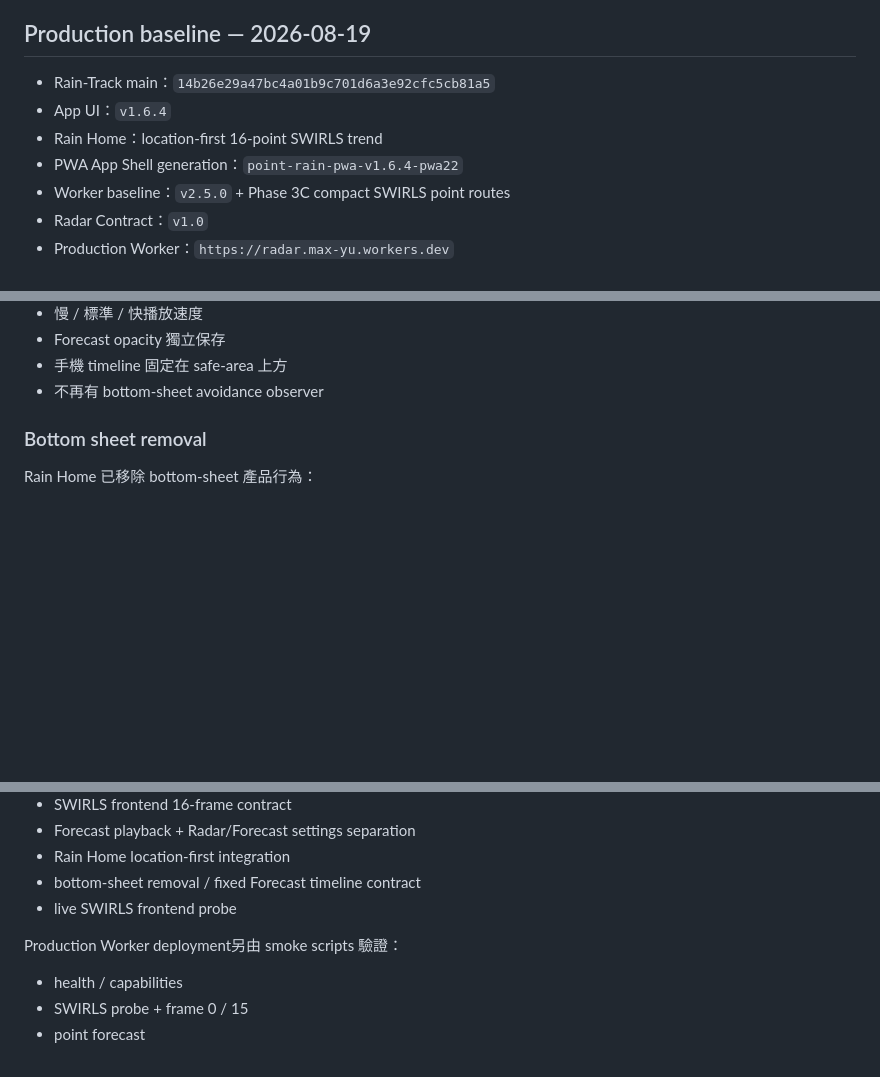
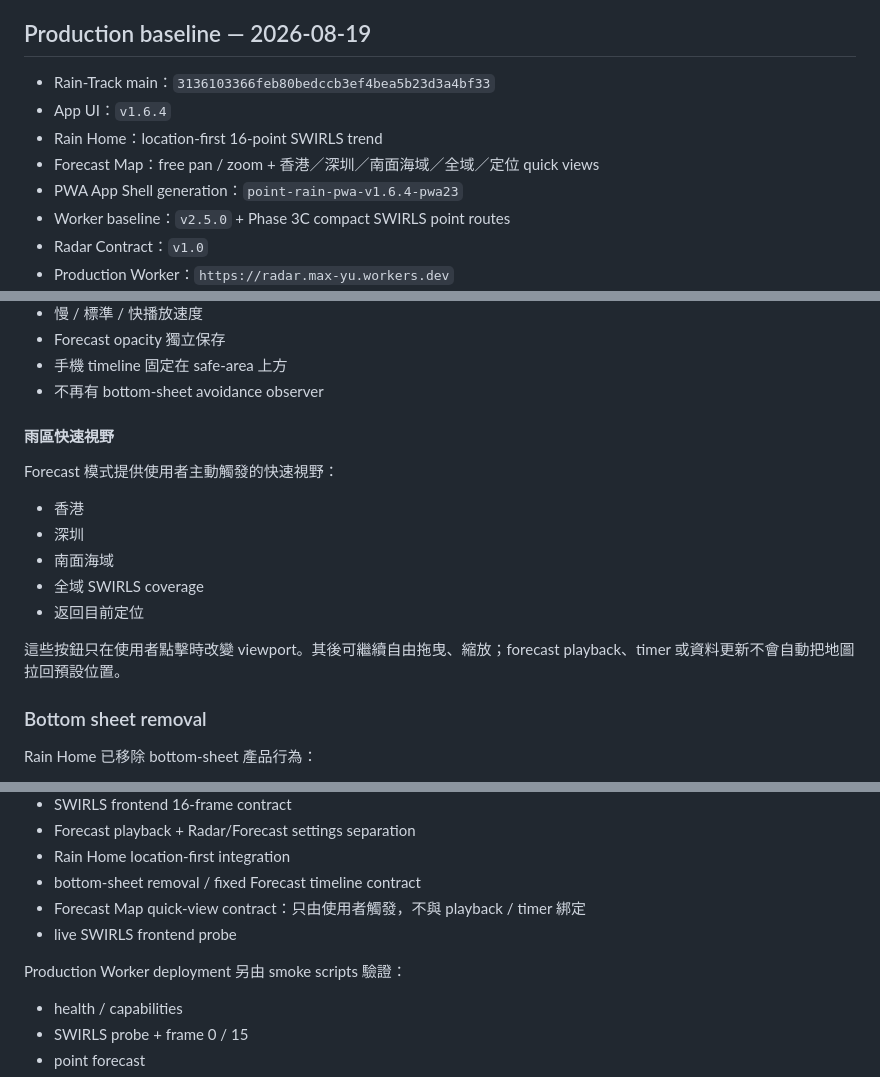
Before and after one commit to MaxYu725/Rain-Track, a Markdown page: README.md, 3 parts joined by grey strips. Drawn GitHub-style; blank space fills up the shorter version.

Commit message:
docs: record pwa23 forecast map quick views

```diff
--- a/README.md
+++ b/README.md
@@ -7,10 +7,11 @@ Rain-Track 是香港定位降雨預報、HKO 雷達觀測與 HKO SWIRLS 兩小
 
 ## Production baseline — 2026-08-19
 
-- Rain-Track main：`14b26e29a47bc4a01b9c701d6a3e92cfc5cb81a5`
+- Rain-Track main：`3136103366feb80bedccb3ef4bea5b23d3a4bf33`
 - App UI：`v1.6.4`
 - Rain Home：location-first 16-point SWIRLS trend
-- PWA App Shell generation：`point-rain-pwa-v1.6.4-pwa22`
+- Forecast Map：free pan / zoom + 香港／深圳／南面海域／全域／定位 quick views
+- PWA App Shell generation：`point-rain-pwa-v1.6.4-pwa23`
 - Worker baseline：`v2.5.0` + Phase 3C compact SWIRLS point routes
 - Radar Contract：`v1.0`
 - Production Worker：`https://radar.max-yu.workers.dev`
@@ -74,6 +75,18 @@ GET /api/rain/swirls/point-series?lat=22.3023&lon=114.1746
 - Forecast opacity 獨立保存
 - 手機 timeline 固定在 safe-area 上方
 - 不再有 bottom-sheet avoidance observer
+
+#### 雨區快速視野
+
+Forecast 模式提供使用者主動觸發的快速視野：
+
+- 香港
+- 深圳
+- 南面海域
+- 全域 SWIRLS coverage
+- 返回目前定位
+
+這些按鈕只在使用者點擊時改變 viewport。其後可繼續自由拖曳、縮放；forecast playback、timer 或資料更新不會自動把地圖拉回預設位置。
 
 ### Bottom sheet removal
 
@@ -221,9 +235,10 @@ PR / `main` validation 包括：
 - Forecast playback + Radar/Forecast settings separation
 - Rain Home location-first integration
 - bottom-sheet removal / fixed Forecast timeline contract
+- Forecast Map quick-view contract：只由使用者觸發，不與 playback / timer 綁定
 - live SWIRLS frontend probe
 
-Production Worker deployment另由 smoke scripts 驗證：
+Production Worker deployment 另由 smoke scripts 驗證：
 
 - health / capabilities
 - SWIRLS probe + frame 0 / 15
```
Also changed, not shown: other parts of README.md (+3 -2 lines).
